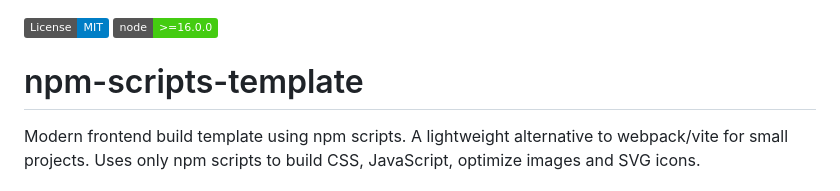
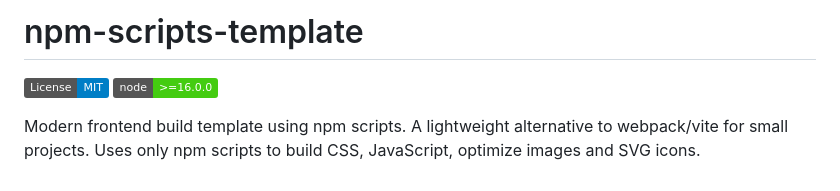
Before and after one commit to ziqq/npm-scripts-template, a Markdown page: README.md, the part around the change. GitHub-like rendering; badges without logos.

Commit message:
chore: update `README`

```diff
--- a/README.md
+++ b/README.md
@@ -1,7 +1,7 @@
+# npm-scripts-template
+
 [![License: MIT](https://img.shields.io/badge/License-MIT-blue.svg)](LICENSE)
 [![Node.js Version](https://img.shields.io/badge/node-%3E%3D16.0.0-brightgreen)](https://nodejs.org/)
-
-# npm-scripts-template
 
 Modern frontend build template using npm scripts. A lightweight alternative to webpack/vite for small projects. Uses only npm scripts to build CSS, JavaScript, optimize images and SVG icons.
 
```
